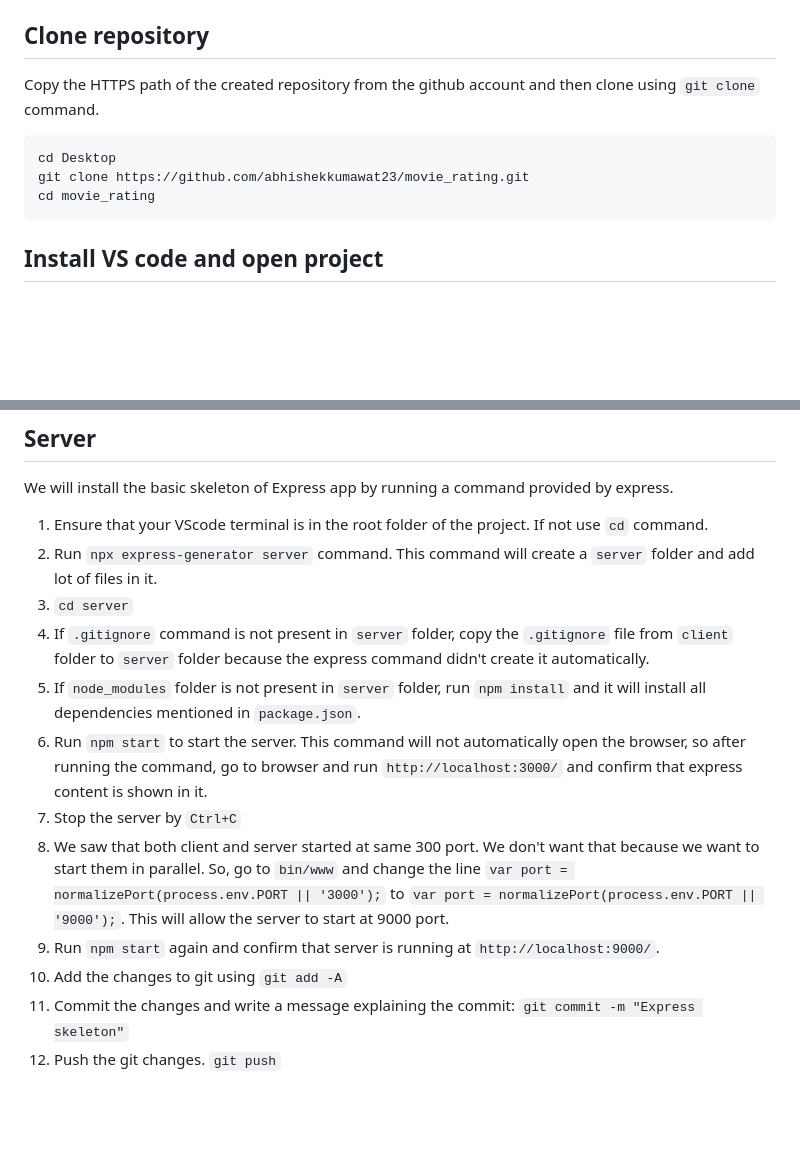
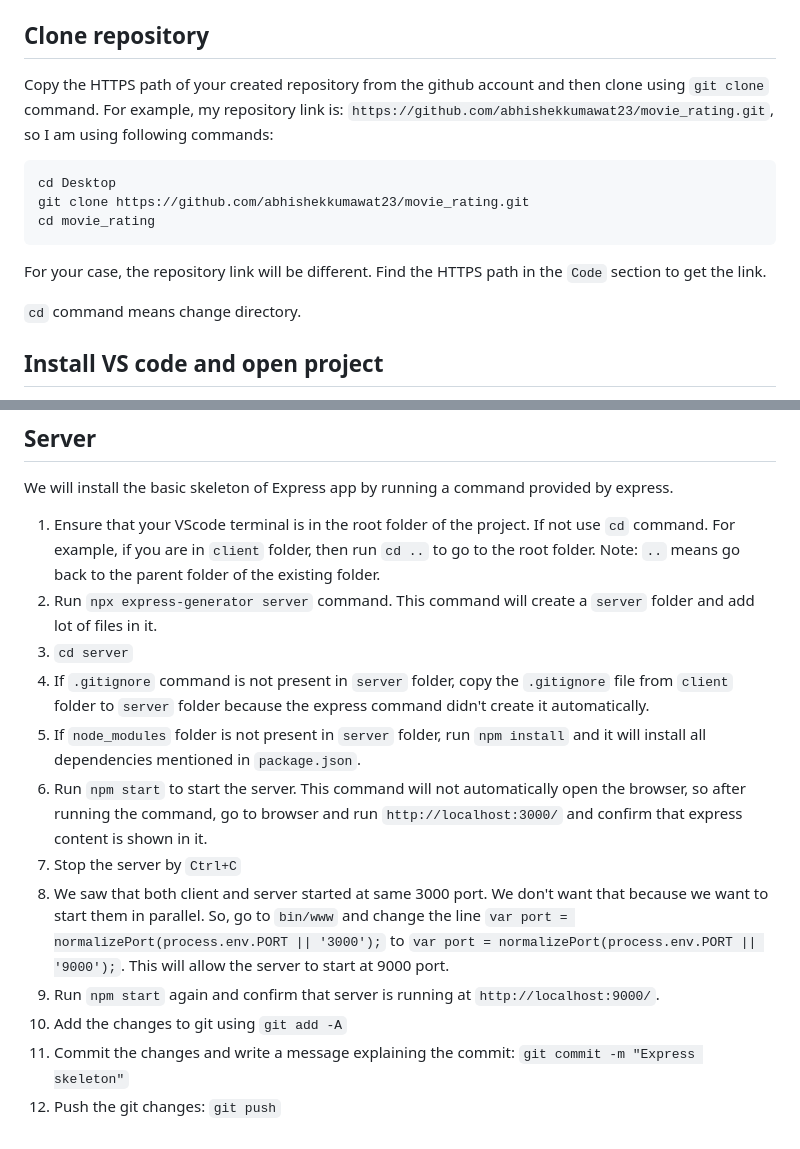
Before and after one commit to abhishekkumawat23/movie_rating, a Markdown page: README.md, 2 parts joined by grey strips. Drawn GitHub-style; blank space fills up the shorter version.

Commit message:
Corrections in instructions

````diff
--- a/README.md
+++ b/README.md
@@ -9,12 +9,15 @@
 2. Run `git --version` to see that output is coming showing the version of git.
 
 ## Clone repository
-Copy the HTTPS path of the created repository from the github account and then clone using `git clone` command.
+Copy the HTTPS path of your created repository from the github account and then clone using `git clone` command. For example, my repository link is: `https://github.com/abhishekkumawat23/movie_rating.git`, so I am using following commands:
 ```
 cd Desktop
 git clone https://github.com/abhishekkumawat23/movie_rating.git
 cd movie_rating
 ```
+For your case, the repository link will be different. Find the HTTPS path in the `Code` section to get the link.
+
+`cd` command means change directory.
 
 ## Install VS code and open project
 1. Install VS code.
@@ -54,18 +57,18 @@ We will install the basic skeleton of React app by running a command provided by
 
 ## Server
 We will install the basic skeleton of Express app by running a command provided by express.
-1. Ensure that your VScode terminal is in the root folder of the project. If not use `cd` command.
+1. Ensure that your VScode terminal is in the root folder of the project. If not use `cd` command. For example, if you are in `client` folder, then run `cd ..` to go to the root folder. Note: `..` means go back to the parent folder of the existing folder.
 2. Run `npx express-generator server` command. This command will create a `server` folder and add lot of files in it.
 3. `cd server`
 4. If `.gitignore` command is not present in `server` folder, copy the `.gitignore` file from `client` folder to `server` folder because the express command didn't create it automatically.
 5. If `node_modules` folder is not present in `server` folder, run `npm install` and it will install all dependencies mentioned in `package.json`.
 6. Run `npm start` to start the server. This command will not automatically open the browser, so after running the command, go to browser and run `http://localhost:3000/` and confirm that express content is shown in it.
 7. Stop the server by `Ctrl+C`
-8. We saw that both client and server started at same 300 port. We don't want that because we want to start them in parallel. So, go to `bin/www` and change the line `var port = normalizePort(process.env.PORT || '3000');` to `var port = normalizePort(process.env.PORT || '9000');`. This will allow the server to start at 9000 port.
+8. We saw that both client and server started at same 3000 port. We don't want that because we want to start them in parallel. So, go to `bin/www` and change the line `var port = normalizePort(process.env.PORT || '3000');` to `var port = normalizePort(process.env.PORT || '9000');`. This will allow the server to start at 9000 port.
 9. Run `npm start` again and confirm that server is running at `http://localhost:9000/`.
 10. Add the changes to git using
 `git add -A`
 11. Commit the changes and write a message explaining the commit:
 `git commit -m "Express skeleton"`
-12. Push the git changes.
+12. Push the git changes:
 `git push`
````
